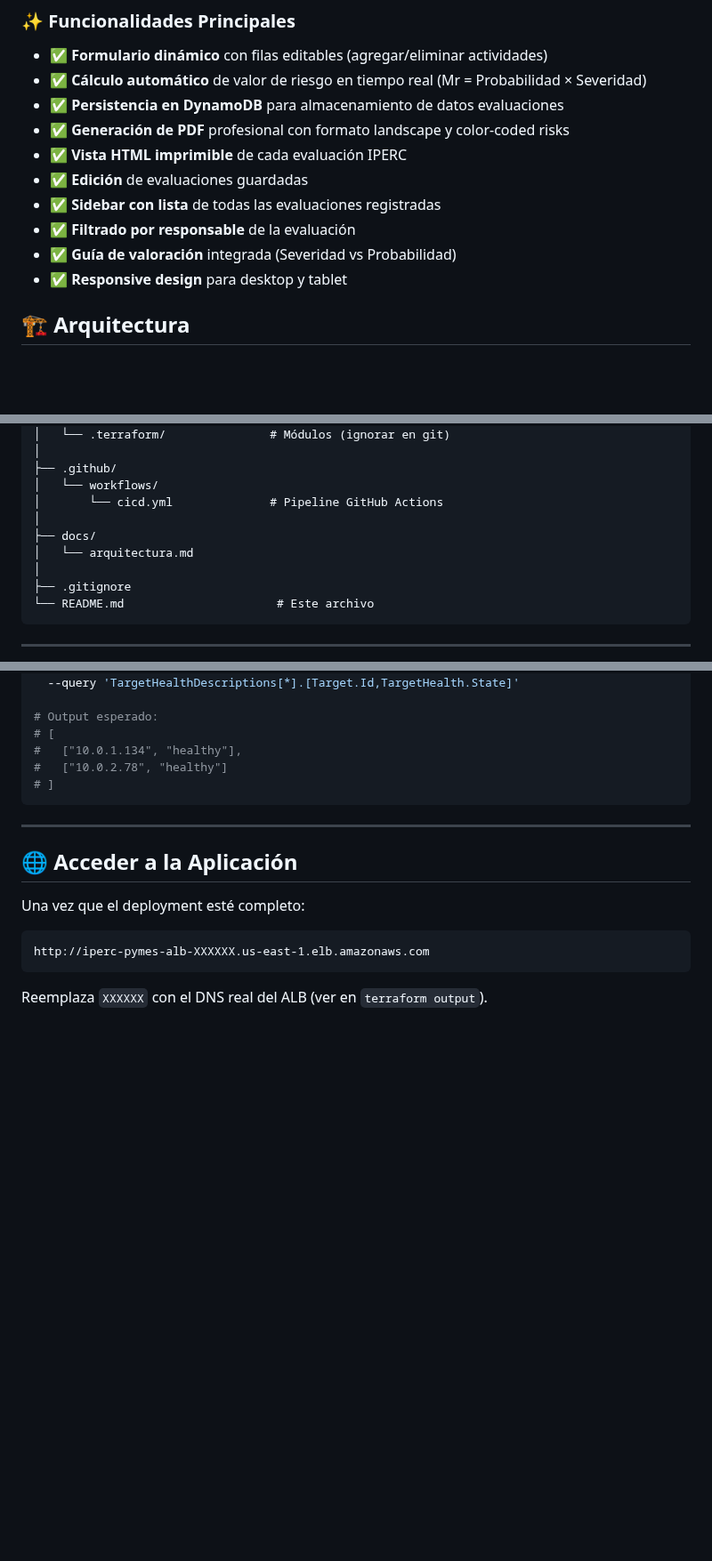
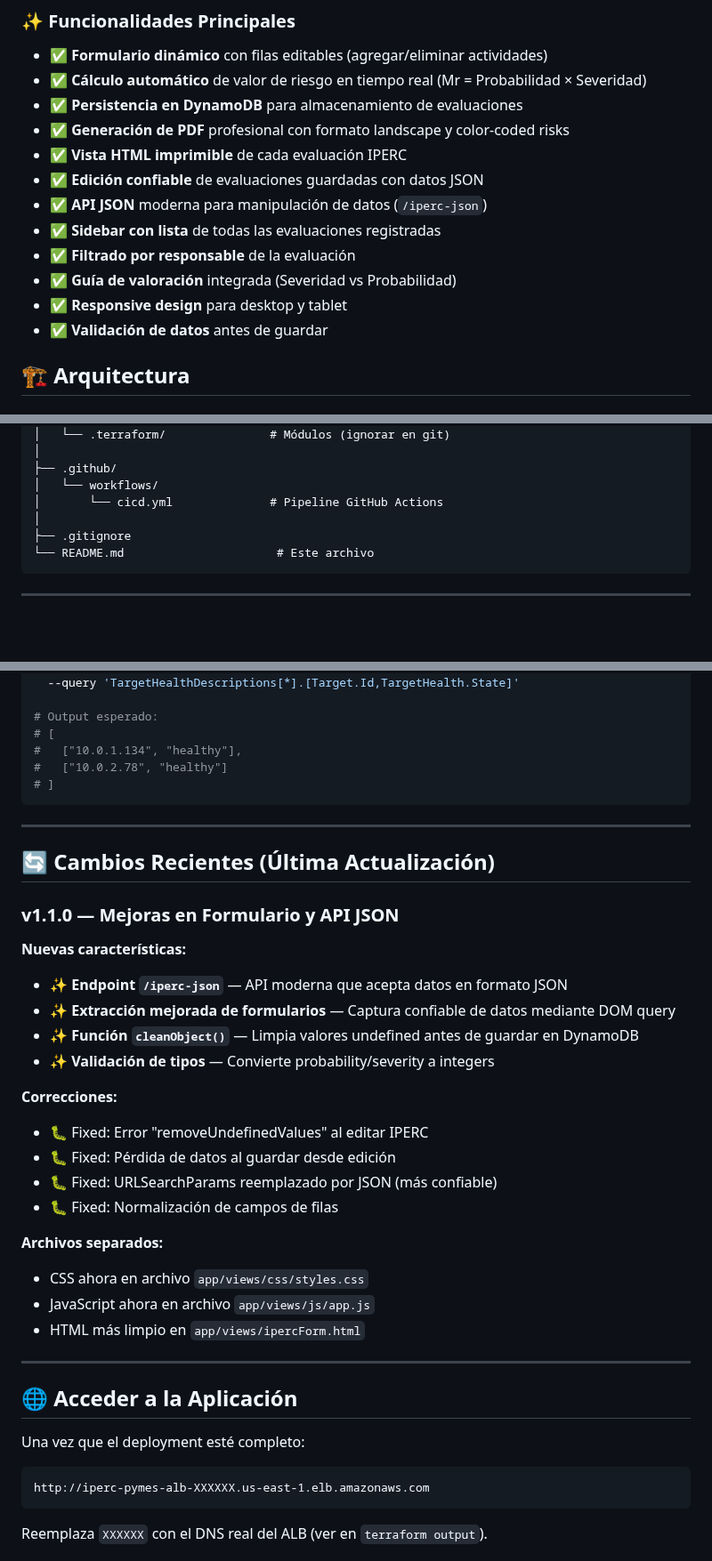
Before and after one commit to erickdmb/iperc-pymes-cicd-aws, a Markdown page: README.md, 3 parts joined by grey strips. Shown at 89% size. Drawn GitHub-style; blank space fills up the shorter version.

```diff
--- a/README.md
+++ b/README.md
@@ -10,14 +10,16 @@ IPERC PyMES es una aplicación web completa para la creación, edición y gesti
 
 - ✅ **Formulario dinámico** con filas editables (agregar/eliminar actividades)
 - ✅ **Cálculo automático** de valor de riesgo en tiempo real (Mr = Probabilidad × Severidad)
-- ✅ **Persistencia en DynamoDB** para almacenamiento de datos evaluaciones
+- ✅ **Persistencia en DynamoDB** para almacenamiento de evaluaciones
 - ✅ **Generación de PDF** profesional con formato landscape y color-coded risks
 - ✅ **Vista HTML imprimible** de cada evaluación IPERC
-- ✅ **Edición** de evaluaciones guardadas
+- ✅ **Edición confiable** de evaluaciones guardadas con datos JSON
+- ✅ **API JSON** moderna para manipulación de datos (`/iperc-json`)
 - ✅ **Sidebar con lista** de todas las evaluaciones registradas
 - ✅ **Filtrado por responsable** de la evaluación
 - ✅ **Guía de valoración** integrada (Severidad vs Probabilidad)
 - ✅ **Responsive design** para desktop y tablet
+- ✅ **Validación de datos** antes de guardar
 
 ## 🏗️ Arquitectura
 
@@ -125,9 +131,6 @@ iperc-pymes-cicd-aws/
 ├── .github/
 │   └── workflows/
 │       └── cicd.yml              # Pipeline GitHub Actions
-│
-├── docs/
-│   └── arquitectura.md
 │
 ├── .gitignore
 └── README.md                      # Este archivo
@@ -285,7 +288,31 @@ aws elbv2 describe-target-health \
 
 ---
 
+## 🔄 Cambios Recientes (Última Actualización)
+
+### v1.1.0 — Mejoras en Formulario y API JSON
+
+**Nuevas características:**
+- ✨ **Endpoint `/iperc-json`** — API moderna que acepta datos en formato JSON
+- ✨ **Extracción mejorada de formularios** — Captura confiable de datos mediante DOM query
+- ✨ **Función `cleanObject()`** — Limpia valores undefined antes de guardar en DynamoDB
+- ✨ **Validación de tipos** — Convierte probability/severity a integers
+
+**Correcciones:**
+- 🐛 Fixed: Error "removeUndefinedValues" al editar IPERC
+- 🐛 Fixed: Pérdida de datos al guardar desde edición
+- 🐛 Fixed: URLSearchParams reemplazado por JSON (más confiable)
+- 🐛 Fixed: Normalización de campos de filas
+
+**Archivos separados:**
+- CSS ahora en archivo `app/views/css/styles.css`
+- JavaScript ahora en archivo `app/views/js/app.js`
+- HTML más limpio en `app/views/ipercForm.html`
+
+---
+
 ## 🌐 Acceder a la Aplicación
+
 
 Una vez que el deployment esté completo:
 
```
Also changed, not shown: other parts of README.md (+52 -14 lines).
